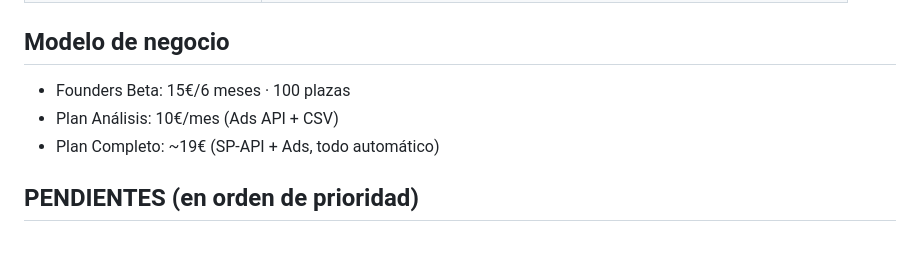
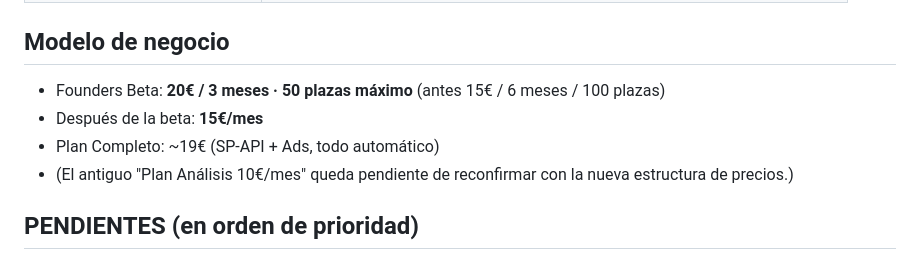
Before and after one commit to infovenmon-dotcom/sellerbrain, a Markdown page: CONTEXTO.md, the part around the change. Drawn GitHub-style.

Commit message:
actualiza modelo de negocio en CONTEXTO.md con los nuevos precios

```diff
--- a/CONTEXTO.md
+++ b/CONTEXTO.md
@@ -94,9 +94,10 @@ Supabase (PostgreSQL) — base de datos europea con RLS
 | Entorno de pruebas Netlify | En montaje (repo GitHub) |
 
 ## Modelo de negocio
-- Founders Beta: 15€/6 meses · 100 plazas
-- Plan Análisis: 10€/mes (Ads API + CSV)
+- Founders Beta: **20€ / 3 meses · 50 plazas máximo** (antes 15€ / 6 meses / 100 plazas)
+- Después de la beta: **15€/mes**
 - Plan Completo: ~19€ (SP-API + Ads, todo automático)
+- (El antiguo "Plan Análisis 10€/mes" queda pendiente de reconfirmar con la nueva estructura de precios.)
 
 ## PENDIENTES (en orden de prioridad)
 1. **Seguridad**: clave de Google movida a `config.js` (hecho) · **login del navegador → Worker** (débil, es el punto flojo real)
```
